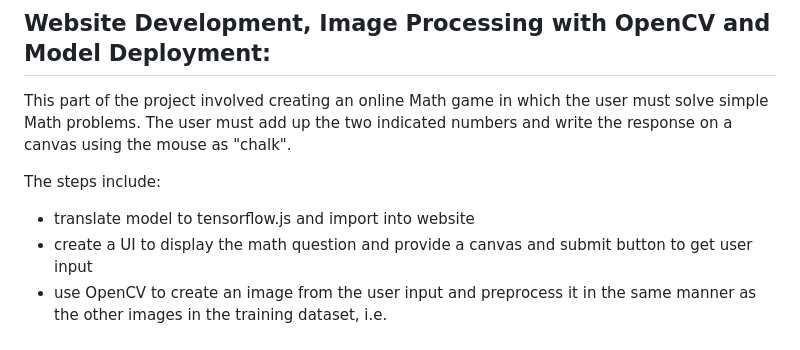
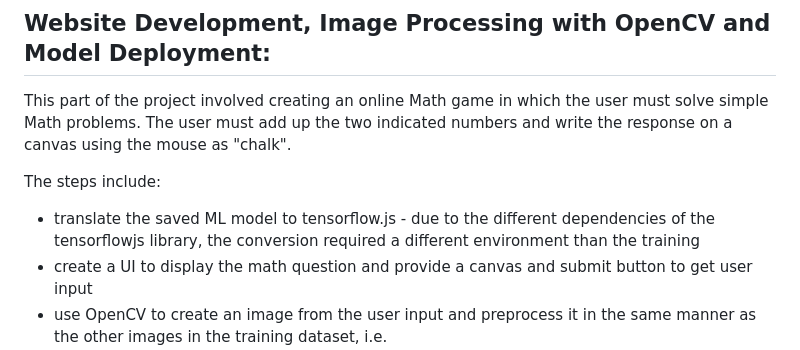
Before and after one commit to athielenhaus/Handwriting-Recognition-with-Tensorflow, a Markdown page: README.md, the part around the change. Drawn GitHub-style.

```diff
--- a/README.md
+++ b/README.md
@@ -42,7 +42,7 @@ The model achieved a high accuracy on the test set, > 0.98. Therefore, no additi
 This part of the project involved creating an online Math game in which the user must solve simple Math problems. The user must add up the two indicated numbers and write the response on a canvas using the mouse as "chalk".
 
 The steps include:
-- translate model to tensorflow.js and import into website
+- translate the saved ML model to tensorflow.js - due to the different dependencies of the tensorflowjs library, the conversion required a different environment than the training
 - create a UI to display the math question and provide a canvas and submit button to get user input
 - use OpenCV to create an image from the user input and preprocess it in the same manner as the other images in the training dataset, i.e.
   - apply grayscale
```
